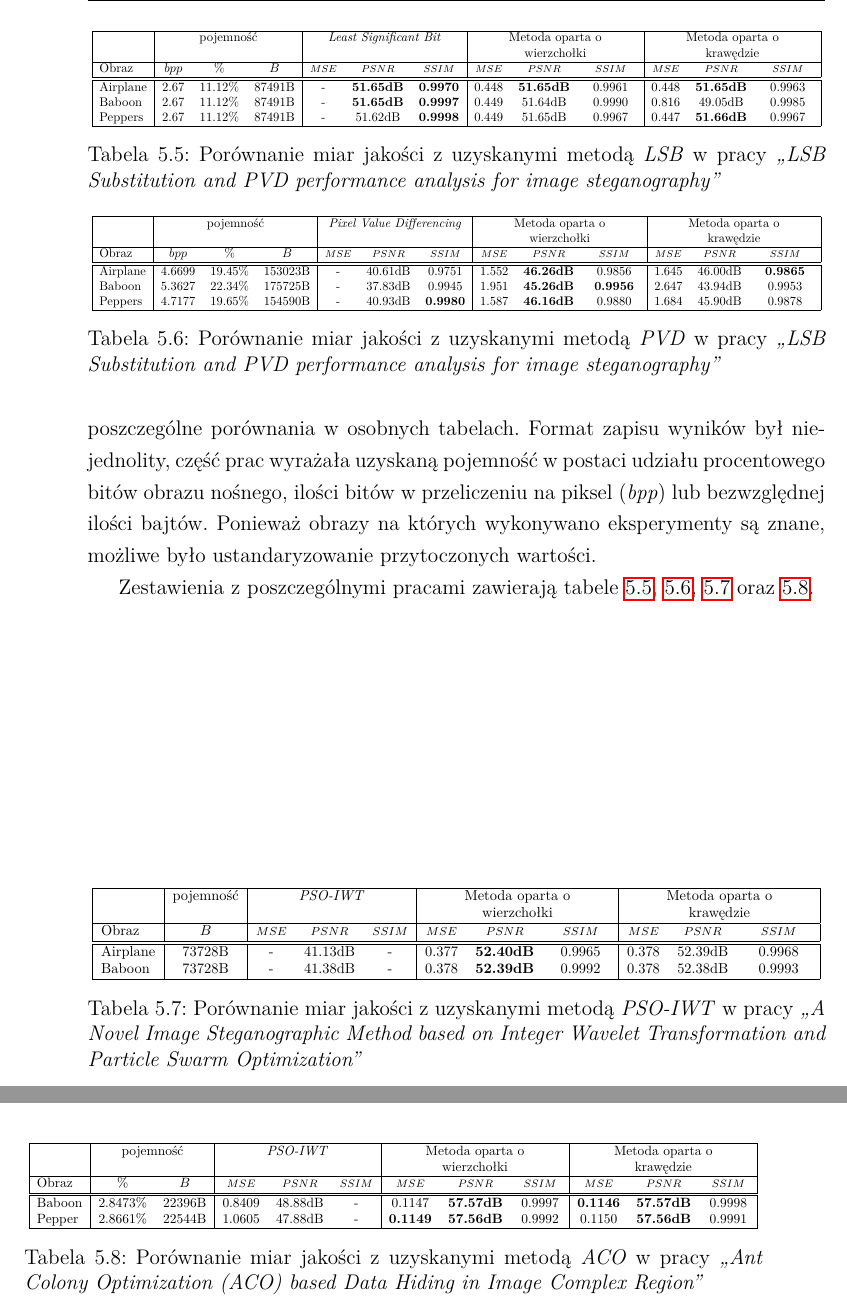
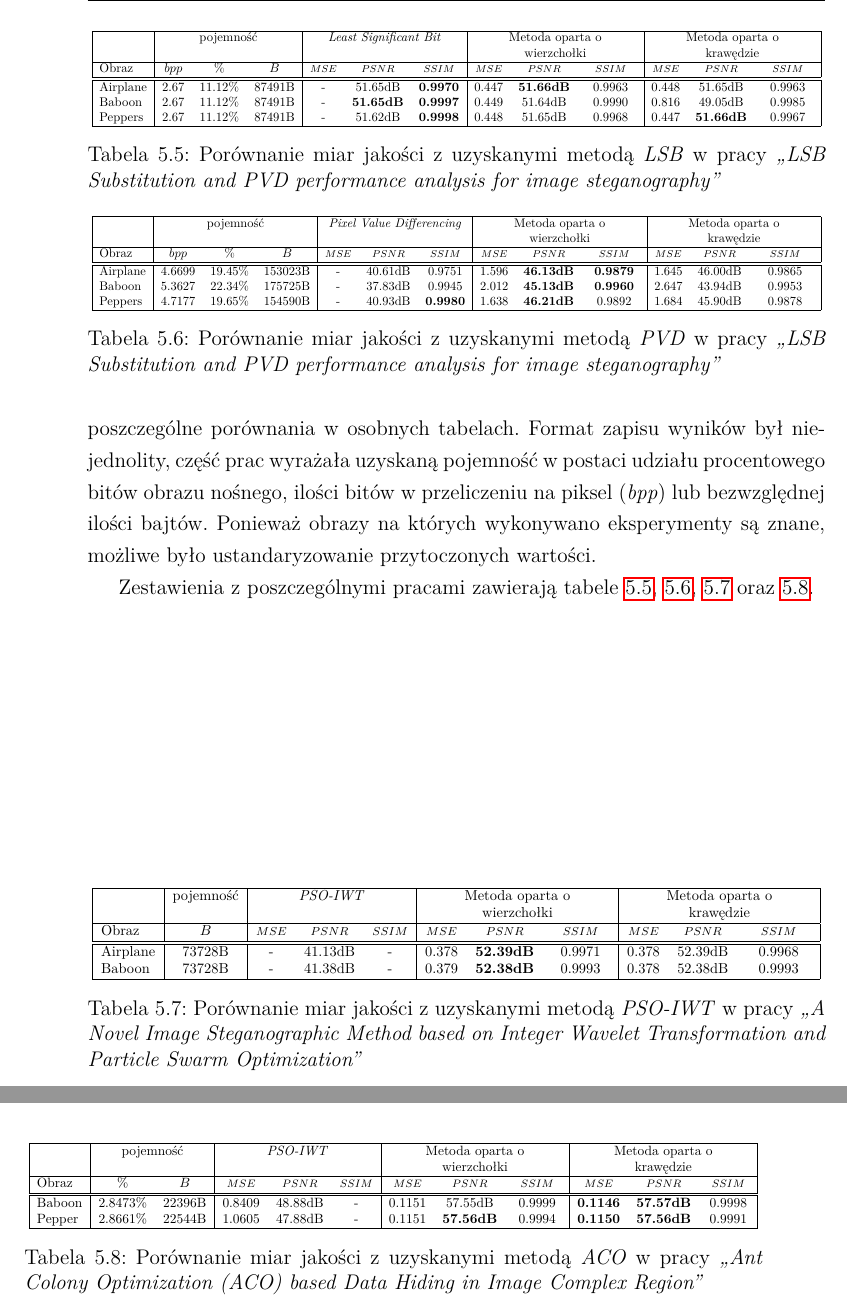
Before and after one commit to GrzegorzKazana/stegano-ants, a LaTeX thesis (docs/thesis/report.tex, which reads docs/thesis/src/chapters/06_eksperymenty.tex): two parts of pages 60 and 61 of 71, joined at a grey line, cut so that both start at the same text. Compiled offline with pdfLaTeX.

Commit message:
docs: chap 6 fix results od vertex method [skip ci]

```diff
--- a/docs/thesis/src/chapters/06_eksperymenty.tex
+++ b/docs/thesis/src/chapters/06_eksperymenty.tex
@@ -854,9 +854,9 @@
                 \hline
                 \hline
                 Airplane & 2.67 & 11.12\% & 87491B
-                    & -     & \textbf{51.65dB} & \textbf{0.9970}
-                    & 0.448 & \textbf{51.65dB} & 0.9961
-                    & 0.448 & \textbf{51.65dB} & 0.9963 \\
+                    & -     & 51.65dB & \textbf{0.9970}
+                    & 0.447 & \textbf{51.66dB} & 0.9963
+                    & 0.448 & 51.65dB & 0.9963 \\
 
                 Baboon & 2.67 & 11.12\% & 87491B
                     & -     & \textbf{51.65dB} & \textbf{0.9997}
@@ -865,7 +865,7 @@
 
                 Peppers & 2.67 & 11.12\% & 87491B
                     & -     & 51.62dB & \textbf{0.9998}
-                    & 0.449 & 51.65dB & 0.9967
+                    & 0.448 & 51.65dB & 0.9968
                     & 0.447 & \textbf{51.66dB} & 0.9967 \\
                 \hline
             \end{tabular}
@@ -892,15 +892,15 @@
                 \hline
                 Airplane & 4.6699 & 19.45\% & 153023B
                     & -     & 40.61dB & 0.9751
-                    & 1.552 & \textbf{46.26dB} & 0.9856
-                    & 1.645 & 46.00dB & \textbf{0.9865} \\
+                    & 1.596 & \textbf{46.13dB} & \textbf{0.9879}
+                    & 1.645 & 46.00dB & 0.9865 \\
                 Baboon & 5.3627 & 22.34\% & 175725B
                     & -     & 37.83dB & 0.9945
-                    & 1.951 & \textbf{45.26dB} & \textbf{0.9956}
+                    & 2.012 & \textbf{45.13dB} & \textbf{0.9960}
                     & 2.647 & 43.94dB & 0.9953 \\
                 Peppers & 4.7177 & 19.65\% & 154590B
                     & -     & 40.93dB & \textbf{0.9980}
-                    & 1.587 & \textbf{46.16dB} & 0.9880
+                    & 1.638 & \textbf{46.21dB} & 0.9892
                     & 1.684 & 45.90dB & 0.9878 \\
                 \hline
             \end{tabular}
@@ -927,11 +927,11 @@
                 \hline
                 Airplane & 73728B
                     & -     & 41.13dB & -
-                    & 0.377 & \textbf{52.40dB} & 0.9965
+                    & 0.378 & \textbf{52.39dB} & 0.9971
                     & 0.378 & 52.39dB & 0.9968 \\
                 Baboon & 73728B
                     & -     & 41.38dB& -
-                    & 0.378 & \textbf{52.39dB} & 0.9992
+                    & 0.379 & \textbf{52.38dB} & 0.9993
                     & 0.378 & 52.38dB & 0.9993 \\
                 \hline
             \end{tabular}
@@ -957,12 +957,12 @@
                 \hline
                 Baboon & 2.8473\% & 22396B
                     & 0.8409 & 48.88dB & -
-                    & 0.1147 & \textbf{57.57dB} & 0.9997
+                    & 0.1151 & 57.55dB & 0.9999
                     & \textbf{0.1146} & \textbf{57.57dB} & 0.9998 \\
                 Pepper & 2.8661\% & 22544B
                     & 1.0605 & 47.88dB & -
-                    & \textbf{0.1149} & \textbf{57.56dB} & 0.9992
-                    & 0.1150 & \textbf{57.56dB} & 0.9991 \\
+                    & 0.1151 & \textbf{57.56dB} & 0.9994
+                    & \textbf{0.1150} & \textbf{57.56dB} & 0.9991 \\
                 \hline
             \end{tabular}
             } \caption{Porównanie miar jakości z uzyskanymi metodą \textit{ACO} w pracy \textit{,,Ant Colony Optimization
```
Also changed, not shown: args.txt (+9 -9 lines).
